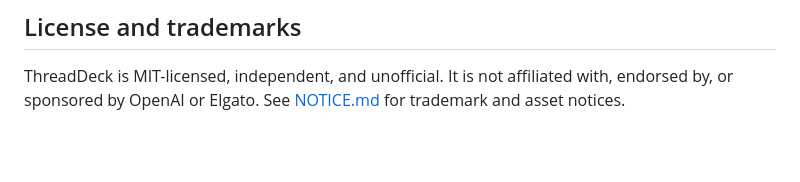
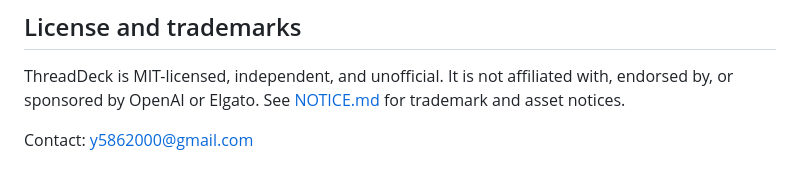
Before and after one commit to y5862000/threaddeck-for-codex, a Markdown page: README.md, the part around the change. Drawn GitHub-style; blank space fills up the shorter version.

Commit message:
Add project contact email

```diff
--- a/README.md
+++ b/README.md
@@ -264,3 +264,5 @@ The GIF pipeline uses Node.js and the development-only Sharp dependency for SVG
 ## License and trademarks
 
 ThreadDeck is MIT-licensed, independent, and unofficial. It is not affiliated with, endorsed by, or sponsored by OpenAI or Elgato. See [NOTICE.md](NOTICE.md) for trademark and asset notices.
+
+Contact: [y5862000@gmail.com](mailto:y5862000@gmail.com)
```
Also changed, not shown: docs/README.ko.md (+2 -0 lines).
